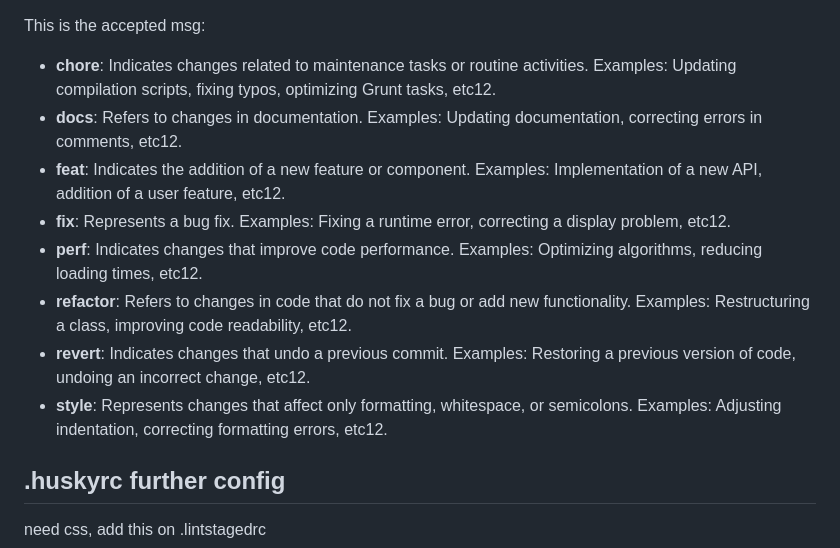
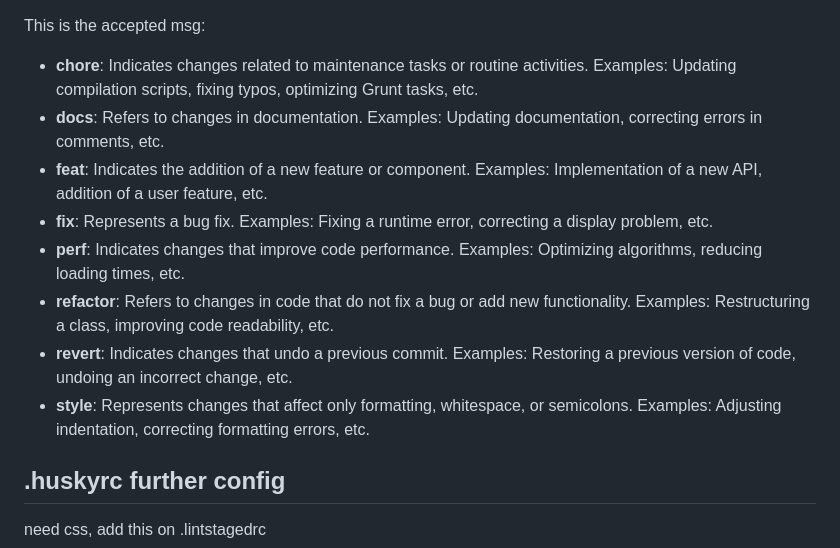
Before and after one commit to reverb6821/cosmo-snippet, a Markdown page: README.md, the part around the change. Rendered like a GitHub page.

Commit message:
docs: update readme

````diff
--- a/README.md
+++ b/README.md
@@ -77,14 +77,14 @@ If you need the scope of commit you can addit.
 ```feat(ui): added header on template page```
 
 This is the accepted msg:
-* **chore**: Indicates changes related to maintenance tasks or routine activities. Examples: Updating compilation scripts, fixing typos, optimizing Grunt tasks, etc12.
-* **docs**: Refers to changes in documentation. Examples: Updating documentation, correcting errors in comments, etc12.
-* **feat**: Indicates the addition of a new feature or component. Examples: Implementation of a new API, addition of a user feature, etc12.
-* **fix**: Represents a bug fix. Examples: Fixing a runtime error, correcting a display problem, etc12.
-* **perf**: Indicates changes that improve code performance. Examples: Optimizing algorithms, reducing loading times, etc12.
-* **refactor**: Refers to changes in code that do not fix a bug or add new functionality. Examples: Restructuring a class, improving code readability, etc12.
-* **revert**: Indicates changes that undo a previous commit. Examples: Restoring a previous version of code, undoing an incorrect change, etc12.
-* **style**: Represents changes that affect only formatting, whitespace, or semicolons. Examples: Adjusting indentation, correcting formatting errors, etc12.
+* **chore**: Indicates changes related to maintenance tasks or routine activities. Examples: Updating compilation scripts, fixing typos, optimizing Grunt tasks, etc.
+* **docs**: Refers to changes in documentation. Examples: Updating documentation, correcting errors in comments, etc.
+* **feat**: Indicates the addition of a new feature or component. Examples: Implementation of a new API, addition of a user feature, etc.
+* **fix**: Represents a bug fix. Examples: Fixing a runtime error, correcting a display problem, etc.
+* **perf**: Indicates changes that improve code performance. Examples: Optimizing algorithms, reducing loading times, etc.
+* **refactor**: Refers to changes in code that do not fix a bug or add new functionality. Examples: Restructuring a class, improving code readability, etc.
+* **revert**: Indicates changes that undo a previous commit. Examples: Restoring a previous version of code, undoing an incorrect change, etc.
+* **style**: Represents changes that affect only formatting, whitespace, or semicolons. Examples: Adjusting indentation, correcting formatting errors, etc.
 
 ## .huskyrc further config
 need css, add this on .lintstagedrc
````
